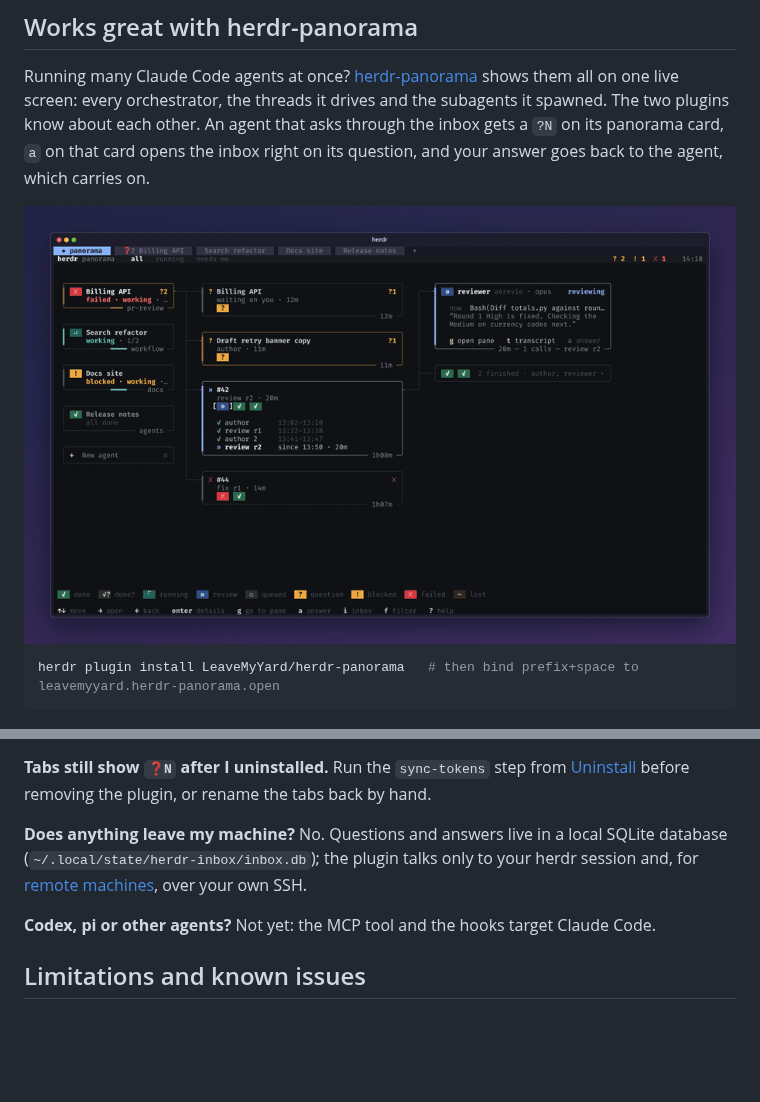
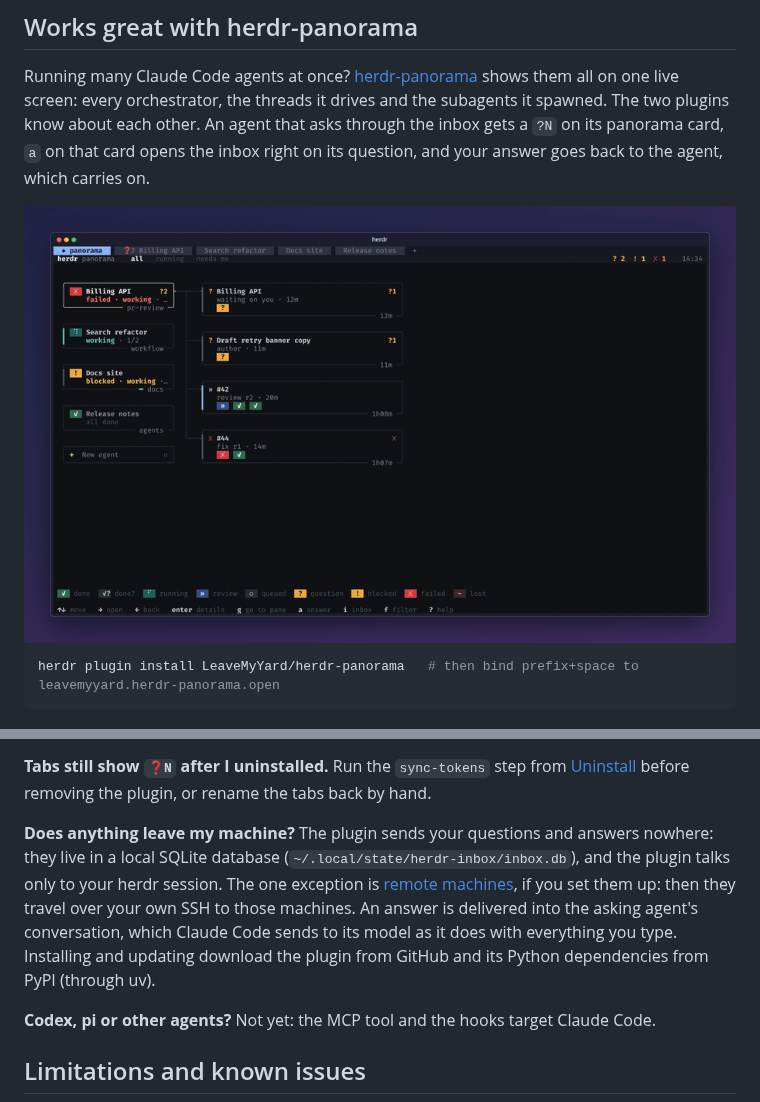
Before and after one commit to LeaveMyYard/herdr-inbox, a Markdown page: README.md, 2 parts joined by grey strips. GitHub-like rendering; pictures changed too: docs/media/herdr-demo.gif; blank space fills up the shorter version.

Commit message:
README: exact privacy FAQ; demo media with readable ⏳/⚠ glyphs
The FAQ now says what leaves the machine: nothing from the plugin itself, except over your own
SSH to remote machines you set up; answers enter the agent's Claude Code conversation like
anything you type; installing downloads from GitHub and PyPI. term.py draws ⏳/⌛ as ⧗ and ⚠ from a
fallback that fits the cell (rsvg-convert clipped the emoji bitmaps and overlapped ⚠ with the next
cell); the demo MP4/GIF and answering.gif are re-rendered.

Co-Authored-By: Claude Opus 5.5 <noreply@anthropic.com>
Claude-Session: https://claude.ai/code/session_01W7b3scH1UiHHDCEbzvehm4

```diff
--- a/README.md
+++ b/README.md
@@ -450,9 +450,13 @@ can always fetch its answers itself with `check_answers`.
 **Tabs still show `❓N` after I uninstalled.** Run the `sync-tokens` step from
 [Uninstall](#uninstall) before removing the plugin, or rename the tabs back by hand.
 
-**Does anything leave my machine?** No. Questions and answers live in a local SQLite database
-(`~/.local/state/herdr-inbox/inbox.db`); the plugin talks only to your herdr session and, for
-[remote machines](#remote-machines), over your own SSH.
+**Does anything leave my machine?** The plugin sends your questions and answers nowhere: they
+live in a local SQLite database (`~/.local/state/herdr-inbox/inbox.db`), and the plugin talks only
+to your herdr session. The one exception is [remote machines](#remote-machines), if you set them
+up: then they travel over your own SSH to those machines. An answer is delivered into the asking
+agent's conversation, which Claude Code sends to its model as it does with everything you type.
+Installing and updating download the plugin from GitHub and its Python dependencies from PyPI
+(through uv).
 
 **Codex, pi or other agents?** Not yet: the MCP tool and the hooks target Claude Code.
 
```
Also changed, not shown: docs/screenshots/herdr/answering.gif, 2 other files.
